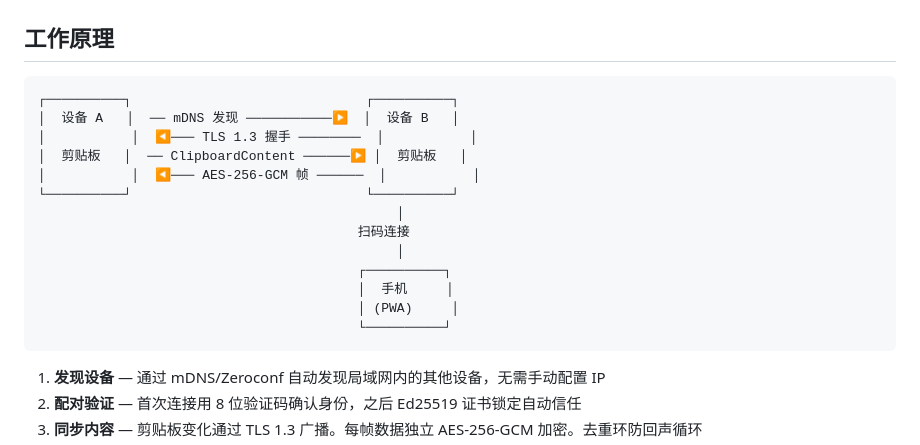
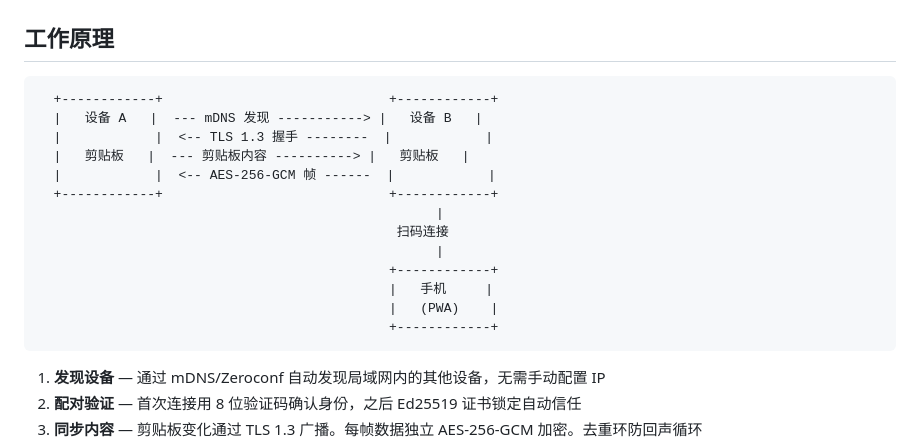
Before and after one commit to kai3316/copyboard, a Markdown page: README_zh.md, the part around the change. Drawn GitHub-style.

Commit message:
fix: replace unicode box-drawing chars with ASCII in readme diagrams

````diff
--- a/README_zh.md
+++ b/README_zh.md
@@ -46,19 +46,19 @@ ClipSync 通过**局域网直连**同步剪贴板 — 无需账号、无需云
 ## 工作原理
 
 ```
-┌──────────┐                              ┌──────────┐
-│  设备 A   │  ── mDNS 发现 ───────────▶  │  设备 B   │
-│           │  ◀─── TLS 1.3 握手 ────────  │           │
-│  剪贴板   │  ── ClipboardContent ──────▶ │  剪贴板   │
-│           │  ◀─── AES-256-GCM 帧 ──────  │           │
-└──────────┘                              └──────────┘
-                                              │
-                                         扫码连接
-                                              │
-                                         ┌──────────┐
-                                         │  手机     │
-                                         │ (PWA)     │
-                                         └──────────┘
+  +------------+                             +------------+
+  |   设备 A   |  --- mDNS 发现 -----------> |   设备 B   |
+  |            |  <-- TLS 1.3 握手 --------  |            |
+  |   剪贴板   |  --- 剪贴板内容 ----------> |   剪贴板   |
+  |            |  <-- AES-256-GCM 帧 ------  |            |
+  +------------+                             +------------+
+                                                   |
+                                              扫码连接
+                                                   |
+                                             +------------+
+                                             |   手机     |
+                                             |   (PWA)    |
+                                             +------------+
 ```
 
 1. **发现设备** — 通过 mDNS/Zeroconf 自动发现局域网内的其他设备，无需手动配置 IP
````
Also changed, not shown: README.md (+13 -13 lines).
